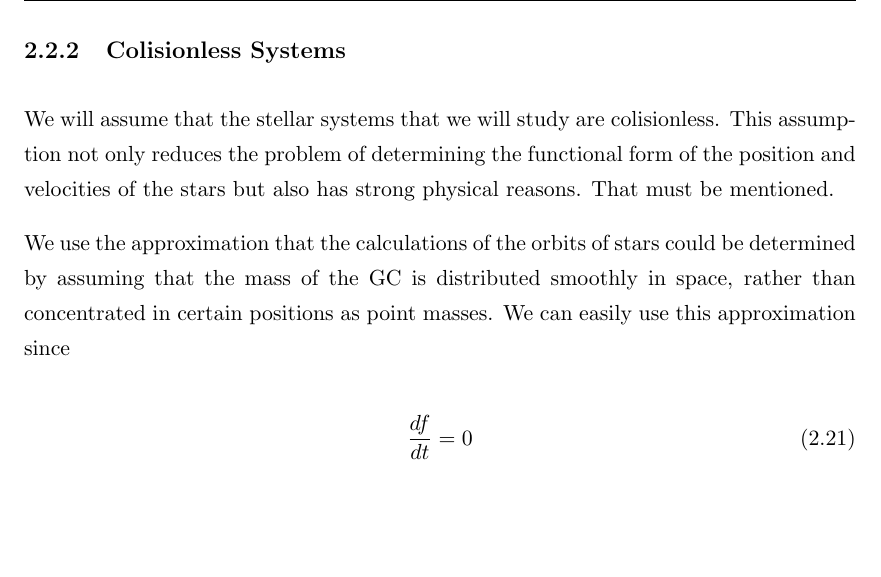
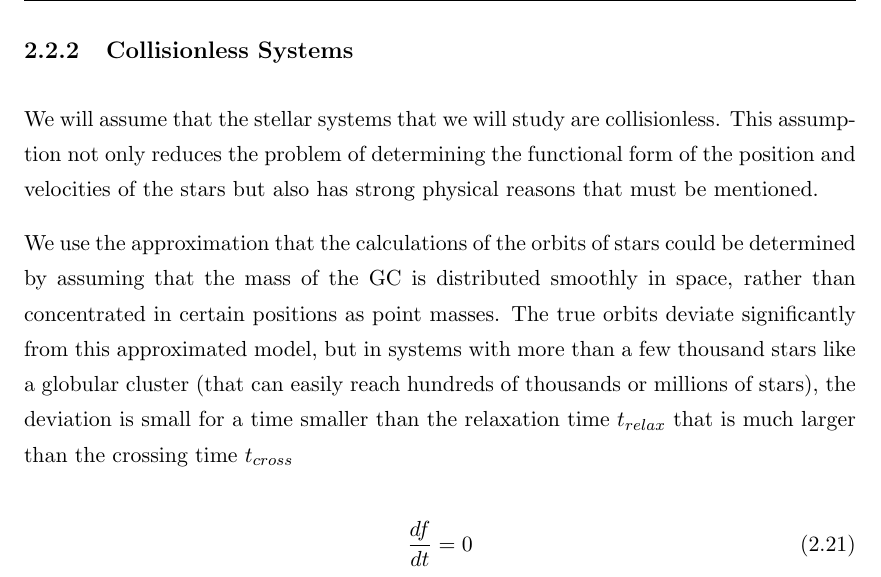
Before and after one commit to juancho9303/Mass-Modelling-of-Omega-Centauri, a LaTeX thesis (latex/Thesis.tex, which reads latex/Chapters/Chapter2.tex): part of page 29 of 57, cut so that both start at the same text, the shorter picture padded with empty space. Compiled offline with pdfLaTeX.

Commit message:
started collitionless systems

```diff
--- a/latex/Chapters/Chapter2.tex
+++ b/latex/Chapters/Chapter2.tex
@@ -346,11 +346,11 @@ From the above equations, and taking into account the potential energy for each
 
 The next step in the analysis of the dynamics and stability of Globular Clusters is to understand the physics of spherical distribution of systems and how the solutions for their dynamics can be easily reached. As we shall see, a good consideration for the simplification of the mathematical treatment of Globular Clusters (with good physical reasons) is that these systems are not collisional.
 
-\subsection{Colisionless Systems}
+\subsection{Collisionless Systems}
 
-We will assume that the stellar systems that we will study are colisionless. This assumption not only reduces the problem of determining the functional form of the position and velocities of the stars but also has strong physical reasons. That must  be mentioned.
+We will assume that the stellar systems that we will study are collisionless. This assumption not only reduces the problem of determining the functional form of the position and velocities of the stars but also has strong physical reasons that must be mentioned.
 
-We use the approximation that the calculations of the orbits of stars could be determined by assuming that the mass of the GC is distributed smoothly in space, rather than concentrated in certain positions as point masses. We can easily use this approximation since
+We use the approximation that the calculations of the orbits of stars could be determined by assuming that the mass of the GC is distributed smoothly in space, rather than concentrated in certain positions as point masses. The true orbits deviate significantly from this approximated model, but in systems with more than a few thousand stars like a globular cluster (that can easily reach hundreds of thousands or millions of stars), the deviation is small for a time smaller than the relaxation time $t_{relax}$ that is much larger than the crossing time $t_{cross}$
 
 \begin{equation}
 \dfrac{df}{dt}=0
```
Also changed, not shown: 5 other files.
